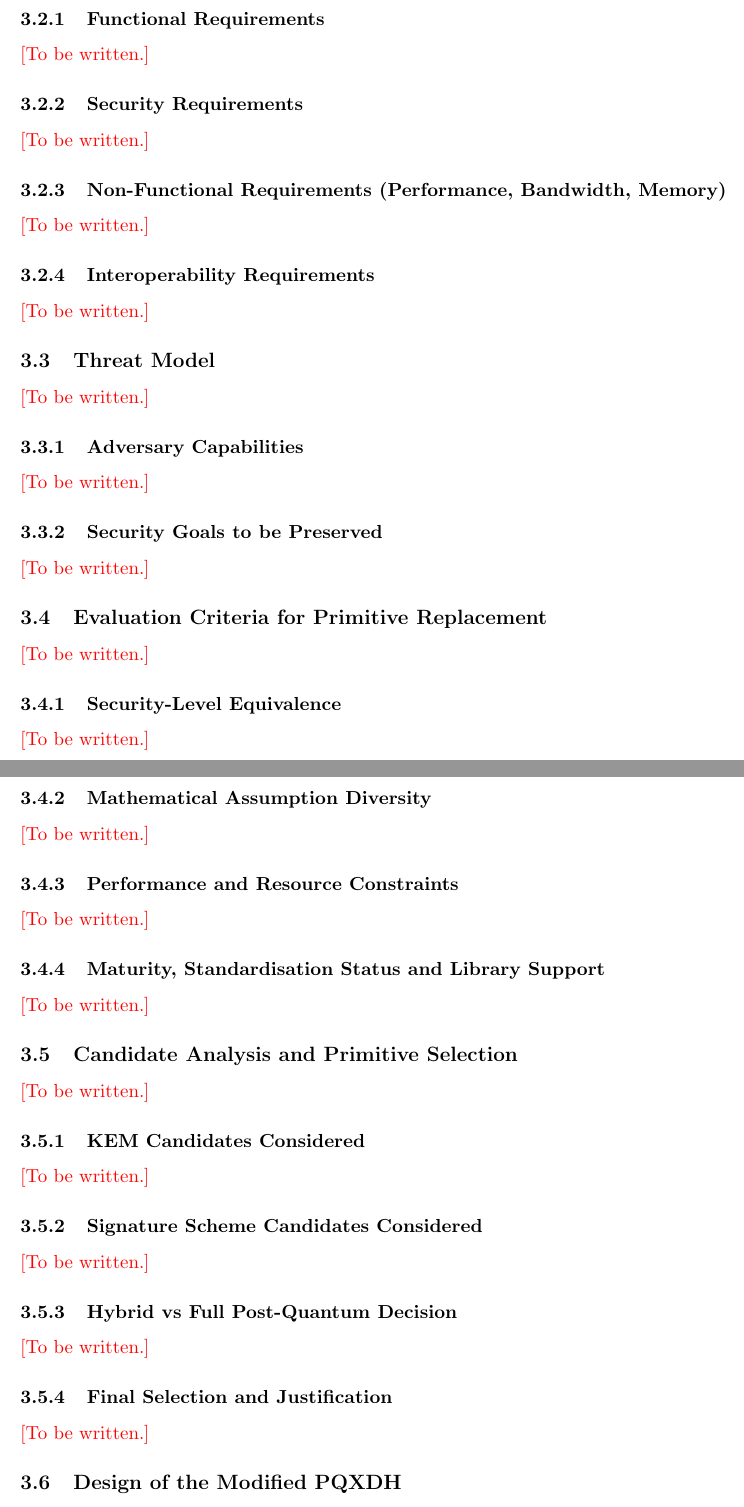
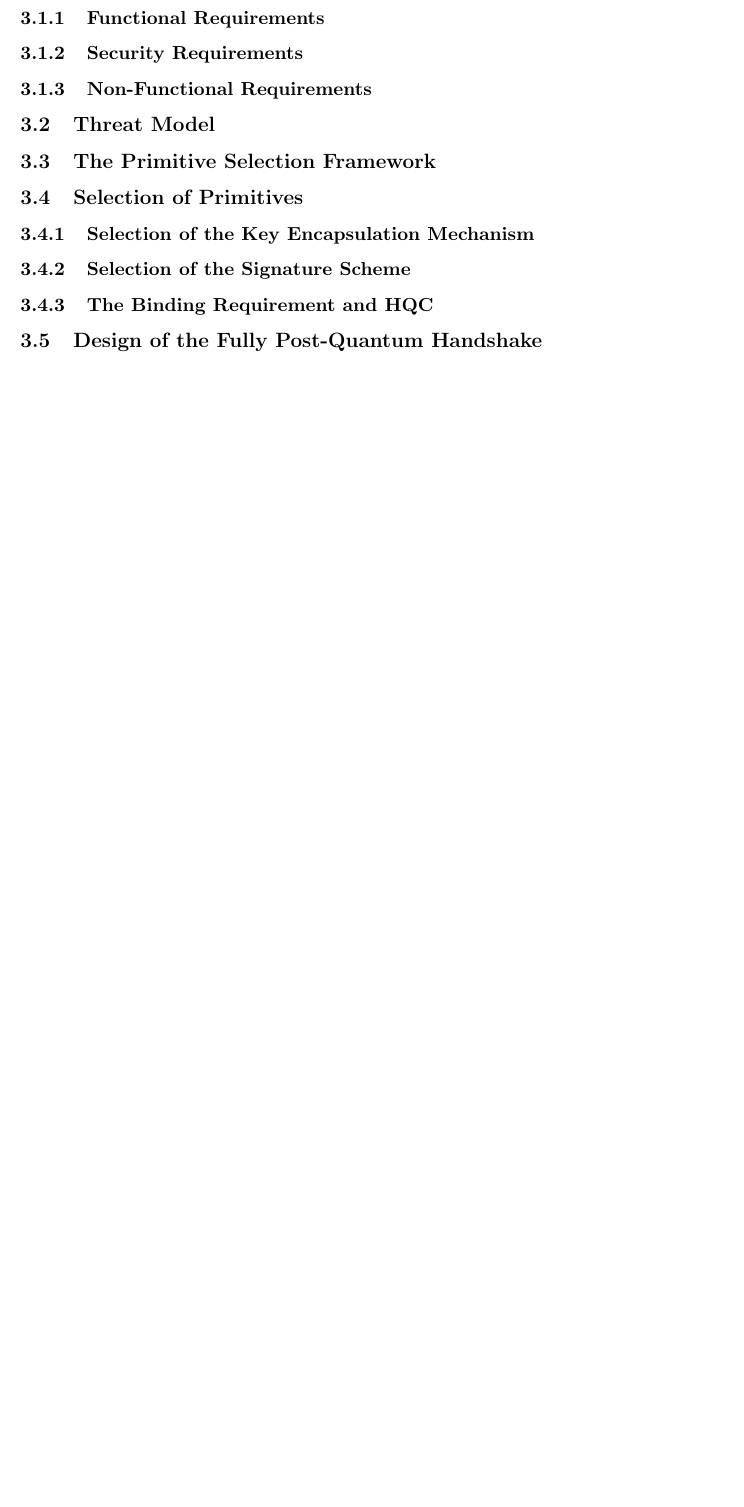
Before and after one commit to marksaviour/pq-signal-v7-writeup-latex, a LaTeX thesis (Thesis.tex, which reads contents/chapter3.tex): two parts of pages 30 and 31 of 43 before the commit and part of page 30 of 41 after it, the two joined at a grey line, cut so that both start at the same text, the shorter picture padded with empty space. Compiled offline with pdfLaTeX.

Commit message:
Fixed Chapter 3 Layout to start working

```diff
--- a/contents/chapter3.tex
+++ b/contents/chapter3.tex
@@ -14,70 +5,44 @@
+\label{subsec:requirements}
 
 \subsubsection{Functional Requirements}
-
-\red{[To be written.]}
+\label{subsubsec:req-functional}
 
 \subsubsection{Security Requirements}
+\label{subsubsec:req-security}
 
-\red{[To be written.]}
-
-\subsubsection{Non-Functional Requirements (Performance, Bandwidth, Memory)}
-
-\red{[To be written.]}
-
-\subsubsection{Interoperability Requirements}
-
-\red{[To be written.]}
+\subsubsection{Non-Functional Requirements}
+\label{subsubsec:req-nonfunctional}
 
 \subsection{Threat Model}
+\label{subsec:threat-model}
 
-\red{[To be written.]}
+\subsection{The Primitive Selection Framework}
+\label{subsec:selection-framework}
 
-\subsubsection{Adversary Capabilities}
+\subsection{Selection of Primitives}
+\label{subsec:selection}
 
-\red{[To be written.]}
+\subsubsection{Selection of the Key Encapsulation Mechanism}
+\label{subsubsec:select-kem}
 
-\subsubsection{Security Goals to be Preserved}
+\subsubsection{Selection of the Signature Scheme}
+\label{subsubsec:select-signature}
 
-\red{[To be written.]}
+\subsubsection{The Binding Requirement and HQC}
+\label{subsubsec:select-binding}
 
-\subsection{Evaluation Criteria for Primitive Replacement}
+\subsection{Design of the Fully Post-Quantum Handshake}
+\label{subsec:design-handshake}
 
-\red{[To be written.]}
+\subsubsection{From Hybrid to Fully Post-Quantum}
+\label{subsubsec:design-fullpq}
 
-\subsubsection{Security-Level Equivalence}
+\subsubsection{Identity Keys and Authentication}
+\label{subsubsec:design-auth}
 
-\red{[To be written.]}
+\subsubsection{Variant Specification: Bundle, Transcript, and Key Derivation}
+\label{subsubsec:design-variants}
 
-\subsubsection{Mathematical Assumption Diversity}
+\subsubsection{Deniability of the Signed-Transcript Design}
+\label{subsubsec:design-deniability}
 
-\red{[To be written.]}
-
-\subsubsection{Performance and Resource Constraints}
-
-\red{[To be written.]}
-
-\subsubsection{Maturity, Standardisation Status and Library Support}
-
-\red{[To be written.]}
-
-\subsection{Candidate Analysis and Primitive Selection}
-
-\red{[To be written.]}
-
-\subsubsection{KEM Candidates Considered}
-
-\red{[To be written.]}
-
-\subsubsection{Signature Scheme Candidates Considered}
-
-\red{[To be written.]}
-
-\subsubsection{Hybrid vs Full Post-Quantum Decision}
-
-\red{[To be written.]}
-
-\subsubsection{Final Selection and Justification}
-
-\red{[To be written.]}
-
-\subsection{Design of the Modified PQXDH}
```
Also changed, not shown: Thesis.tex (+1 -2 lines), contents/chapter3.tex (63 more changed lines).
